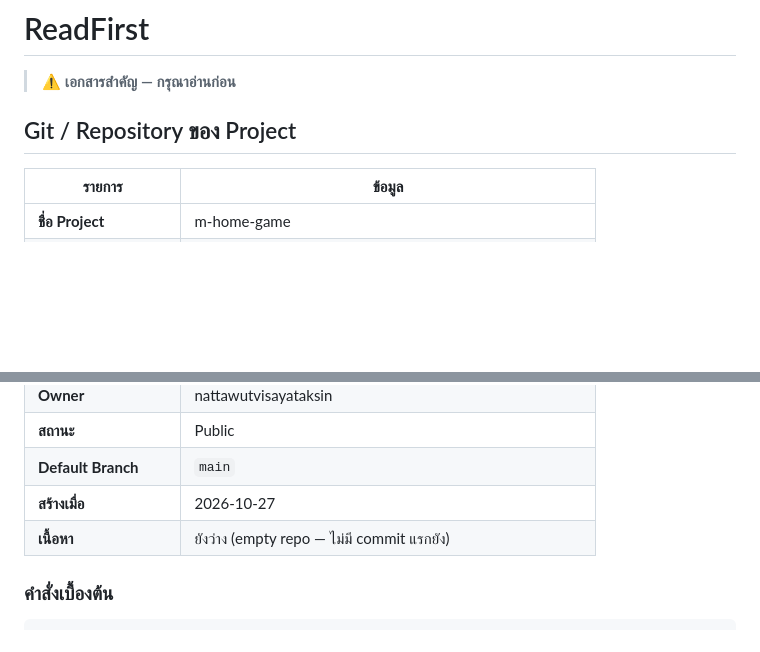
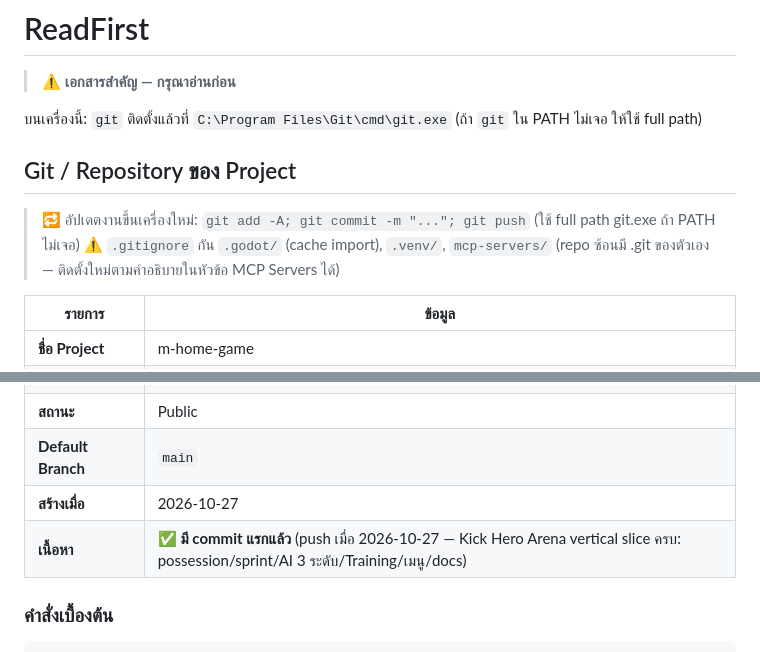
Before and after one commit to nattawutvisayataksin/m-home-game, a Markdown page: ReadFirst.md, 2 parts joined by grey strips. Rendered like a GitHub page; blank space fills up the shorter version.

Commit message:
docs: git status updated (first push done), handoff checklist checked

```diff
--- a/ReadFirst.md
+++ b/ReadFirst.md
@@ -2,7 +2,12 @@
 
 > ⚠️ **เอกสารสำคัญ — กรุณาอ่านก่อน**
 
+บนเครื่องนี้: `git` ติดตั้งแล้วที่ `C:\Program Files\Git\cmd\git.exe` (ถ้า `git` ใน PATH ไม่เจอ ให้ใช้ full path)
+
 ## Git / Repository ของ Project
+
+> 🔁 อัปเดตงานขึ้นเครื่องใหม่: `git add -A; git commit -m "..."; git push` (ใช้ full path git.exe ถ้า PATH ไม่เจอ)
+> ⚠️ `.gitignore` กัน `.godot/` (cache import), `.venv/`, `mcp-servers/` (repo ซ้อนมี .git ของตัวเอง — ติดตั้งใหม่ตามคำอธิบายในหัวข้อ MCP Servers ได้)
 
 | รายการ | ข้อมูล |
 |---|---|
@@ -15,7 +20,7 @@
 | **สถานะ** | Public |
 | **Default Branch** | `main` |
 | **สร้างเมื่อ** | 2026-10-27 |
-| **เนื้อหา** | ยังว่าง (empty repo — ไม่มี commit แรกยัง) |
+| **เนื้อหา** | ✅ **มี commit แรกแล้ว** (push เมื่อ 2026-10-27 — Kick Hero Arena vertical slice ครบ: possession/sprint/AI 3 ระดับ/Training/เมนู/docs) |
 
 ### คำสั่งเบื้องต้น
 
```
Also changed, not shown: docs/HANDOFF.md (+1 -1 lines).
